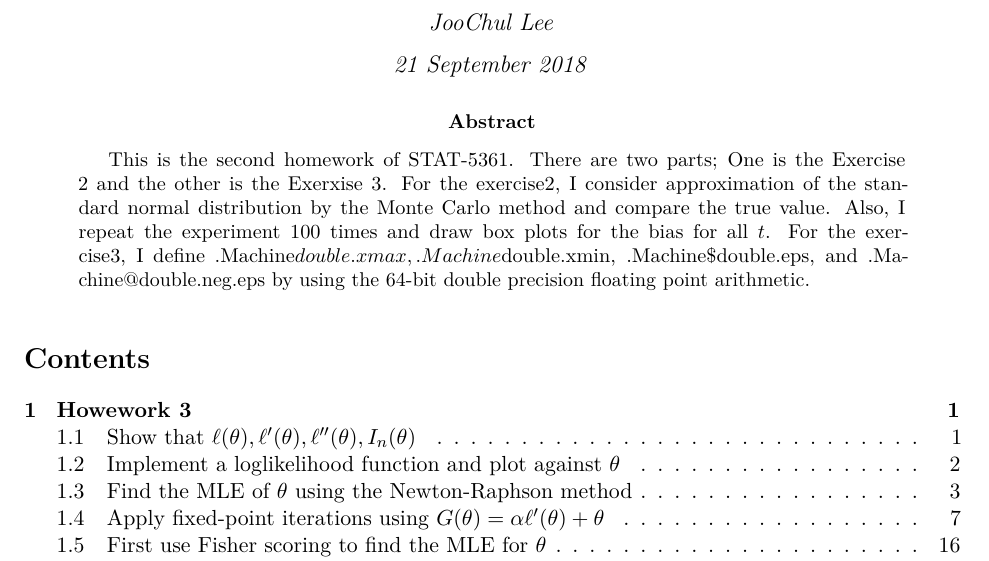
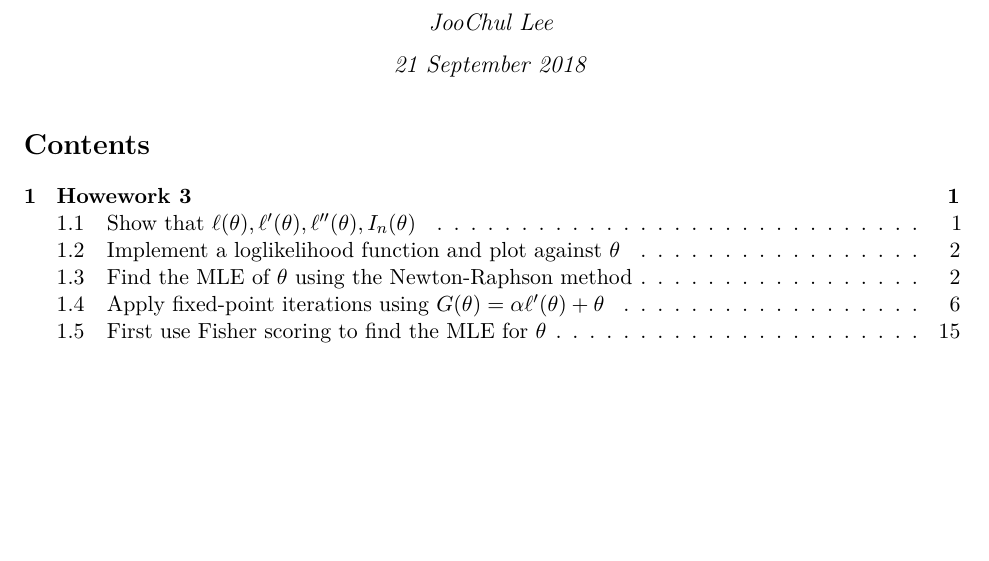
Before and after one commit to stat5361-2018f/cauchy-jol16108, an R Markdown document (HW3.Rmd): part of page 1 of 20, cut so that both start at the same text, the shorter picture padded with empty space. The pictures show the output file HW3.pdf that the author committed with the source.

Commit message:
Final_V2 HW3

```diff
--- a/HW3.Rmd
+++ b/HW3.Rmd
@@ -6,7 +6,6 @@ documentclass: article
 knit: "bookdown::render_book('Exercise2.Rmd', 'bookdown::pdf_document2')"
 fontsize: 11pt
 papersize: letter
-abstract: This is the second homework of STAT-5361. There are two parts; One is the Exercise 2 and the other is the Exerxise 3. For the exercise2, I consider approximation of the standard normal distribution by the Monte Carlo method and compare the true value. Also, I repeat the experiment 100 times and draw box plots for the bias for all $t$. For the exercise3, I define .Machine$double.xmax, .Machine$double.xmin, .Machine$double.eps, and .Machine@double.neg.eps by using the 64-bit double precision floating point arithmetic.
 ---
 
 
```
Also changed, not shown: HW3.pdf.
